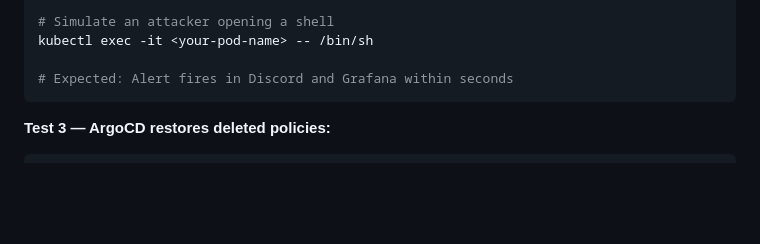
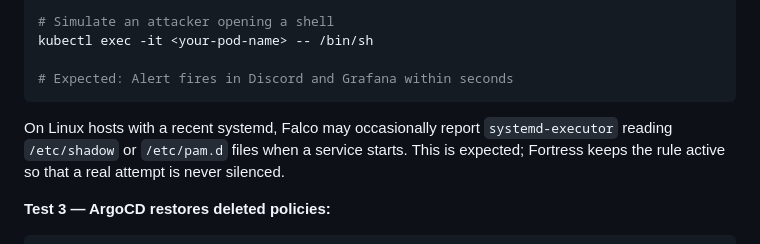
Before and after one commit to JoseLorenzana272/fortress-in-a-box, a Markdown page: README.md, the part around the change. Drawn GitHub-style; blank space fills up the shorter version.

Commit message:
docs: note expected systemd-executor alerts from Falco

````diff
--- a/README.md
+++ b/README.md
@@ -230,6 +230,7 @@ kubectl exec -it <your-pod-name> -- /bin/sh
 
 # Expected: Alert fires in Discord and Grafana within seconds
 ```
+On Linux hosts with a recent systemd, Falco may occasionally report `systemd-executor` reading `/etc/shadow` or `/etc/pam.d` files when a service starts. This is expected; Fortress keeps the rule active so that a real attempt is never silenced.
 
 **Test 3 — ArgoCD restores deleted policies:**
 ```bash
````
